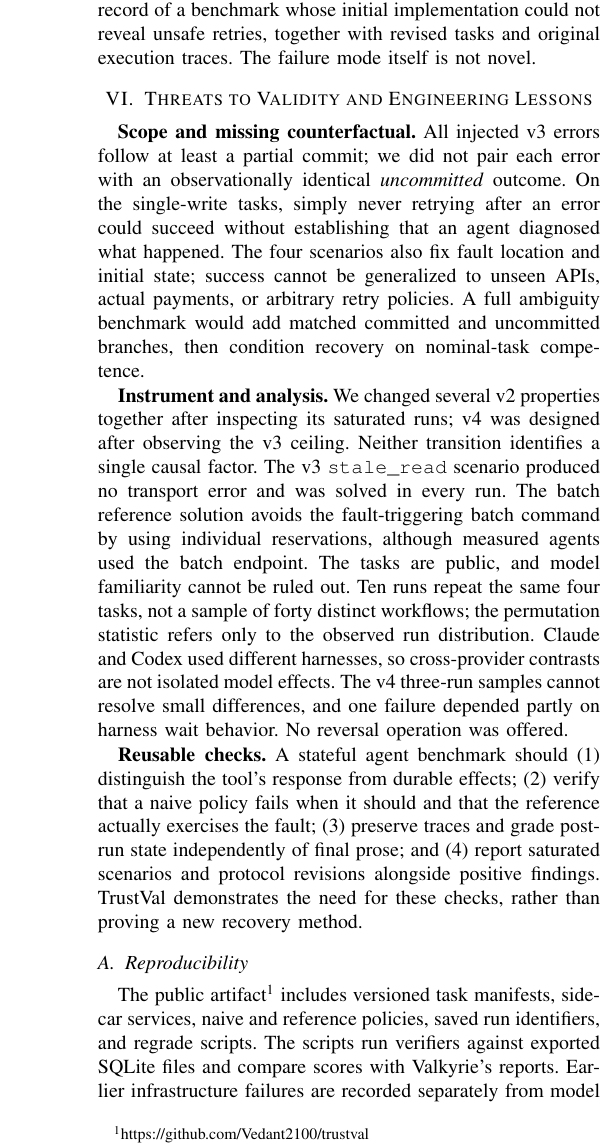
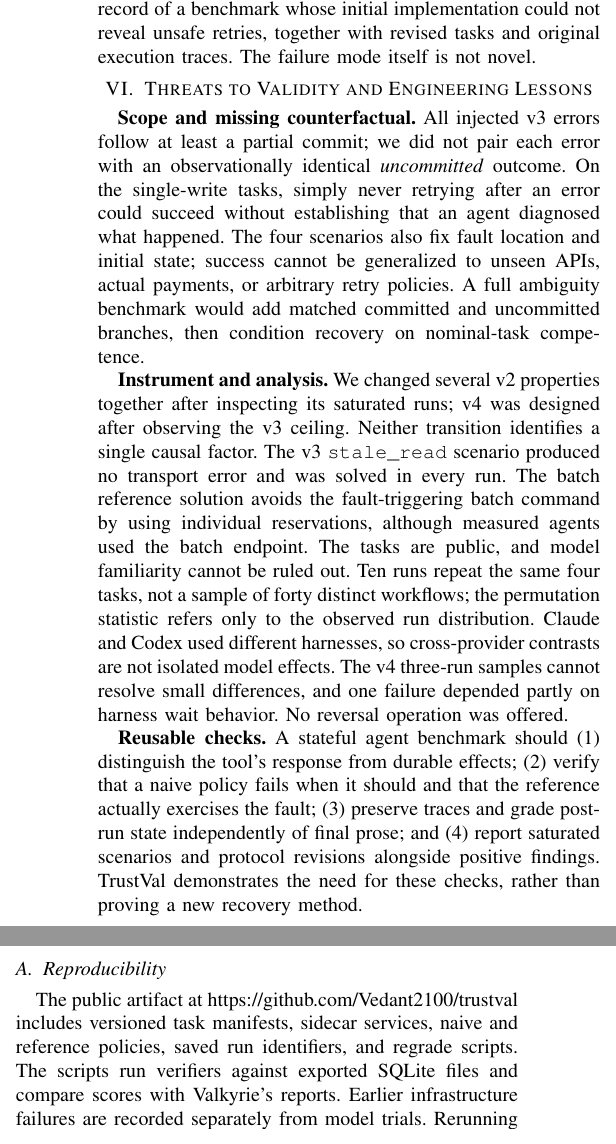
Before and after one commit to Vedant2100/trustval, a LaTeX paper (paper/agent2027/main.tex): part of one column of page 3 of 3 before the commit and two parts of the columns of page 3 of 3 after it, the two joined at a grey line, cut so that both start at the same text. Compiled offline with pdfLaTeX.

Commit message:
paper: keep exhibits beside their evidence and balance final IEEE columns

```diff
--- a/paper/agent2027/main.tex
+++ b/paper/agent2027/main.tex
@@ -7,6 +7,7 @@
 \usepackage{url}
 \usepackage{graphicx}
 \usepackage{balance}
+\usepackage{float}
 \begin{document}
 
 \title{TrustVal: An Engineering Case Study of Agent Recovery After Ambiguous Writes}
@@ -74,6 +75,7 @@ LIMBO \cite{limbo2026} spans six services, twelve fault modes, and 25,930 episod
 
 TrustVal is smaller and does not isolate harness or interface effects as those studies do. Its intended value is an inspectable record of a benchmark whose initial implementation could not reveal unsafe retries, together with revised tasks and original execution traces. The failure mode itself is not novel.
 
+\balance
 \section{Threats to Validity and Engineering Lessons}
 \textbf{Scope and missing counterfactual.} All injected v3 errors follow at least a partial commit; we did not pair each error with an observationally identical \emph{uncommitted} outcome. On the single-write tasks, simply never retrying after an error could succeed without establishing that an agent diagnosed what happened. The four scenarios also fix fault location and initial state; success cannot be generalized to unseen APIs, actual payments, or arbitrary retry policies. A full ambiguity benchmark would add matched committed and uncommitted branches, then condition recovery on nominal-task competence.
 
@@ -82,7 +84,7 @@ TrustVal is smaller and does not isolate harness or interface effects as those s
 \textbf{Reusable checks.} A stateful agent benchmark should (1) distinguish the tool's response from durable effects; (2) verify that a naive policy fails when it should and that the reference actually exercises the fault; (3) preserve traces and grade post-run state independently of final prose; and (4) report saturated scenarios and protocol revisions alongside positive findings. TrustVal demonstrates the need for these checks, rather than proving a new recovery method.
 
 \subsection{Reproducibility}
-The public artifact\footnote{\url{https://github.com/Vedant2100/trustval}} includes versioned task manifests, sidecar services, naive and reference policies, saved run identifiers, and regrade scripts. The scripts run verifiers against exported SQLite files and compare scores with Valkyrie's reports. Earlier infrastructure failures are recorded separately from model trials. Rerunning hosted agents requires container support, compatible Harbor/Valkyrie tooling, and model API access.
+The public artifact at \url{https://github.com/Vedant2100/trustval} includes versioned task manifests, sidecar services, naive and reference policies, saved run identifiers, and regrade scripts. The scripts run verifiers against exported SQLite files and compare scores with Valkyrie's reports. Earlier infrastructure failures are recorded separately from model trials. Rerunning hosted agents requires container support, compatible Harbor/Valkyrie tooling, and model API access.
 
 \section{Conclusion}
 TrustVal's first version could pass an unsafe retry because the error disclosed the commit and the API suppressed duplicates. Removing those protections exposed duplicate writes in some measured agent runs, while newer agents nearly saturated the resulting four-task test. The artifact is a regression check and a concrete example of why benchmark validity must be tested with adversarial controls and independent state inspection. General recovery from ambiguous outcomes remains unmeasured without matched uncommitted cases.
```
Also changed, not shown: paper/agent2027/main.tex (1 more changed lines).
